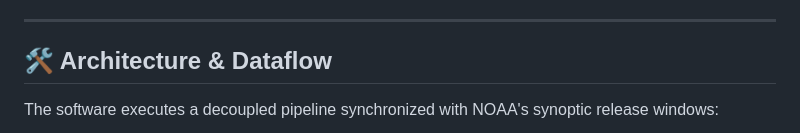
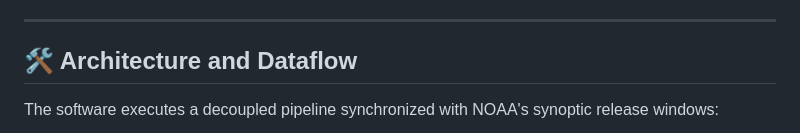
Before and after one commit to ogogli/DatavizAmz, a Markdown page: README.md, the part around one of its changes. Rendered like a GitHub page.

Commit message:
Fix formatting in Architecture and Dataflow section

```diff
--- a/README.md
+++ b/README.md
@@ -24,7 +24,7 @@ Markdown
 
 ---
 
-## 🛠️ Architecture & Dataflow
+## 🛠️ Architecture and Dataflow
 
 The software executes a decoupled pipeline synchronized with NOAA's synoptic release windows:
 
```
Also changed, not shown: other parts of README.md (+5 -5 lines).
